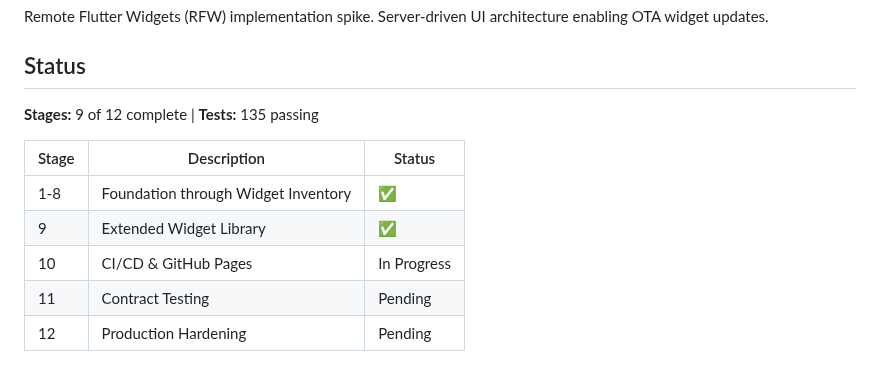
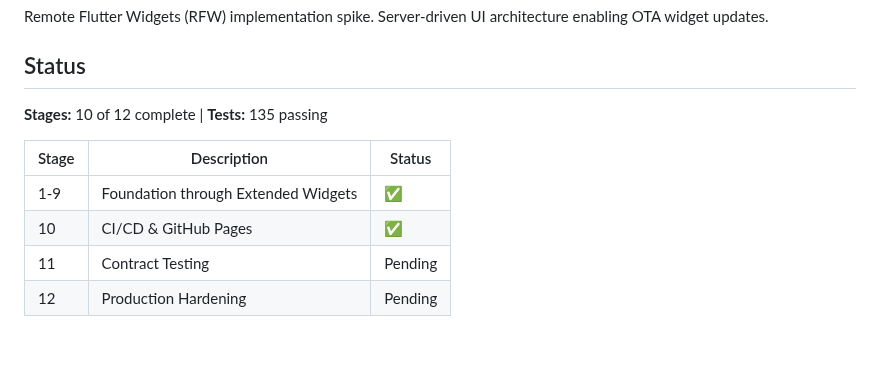
Before and after one commit to runyaga/rfw_demo, a Markdown page: README.md, the part around the change. GitHub-like rendering.

```diff
--- a/README.md
+++ b/README.md
@@ -9,13 +9,12 @@ Remote Flutter Widgets (RFW) implementation spike. Server-driven UI architecture
 
 ## Status
 
-**Stages:** 9 of 12 complete | **Tests:** 135 passing
+**Stages:** 10 of 12 complete | **Tests:** 135 passing
 
 | Stage | Description | Status |
 |-------|-------------|--------|
-| 1-8 | Foundation through Widget Inventory | ✅ |
-| 9 | Extended Widget Library | ✅ |
-| 10 | CI/CD & GitHub Pages | In Progress |
+| 1-9 | Foundation through Extended Widgets | ✅ |
+| 10 | CI/CD & GitHub Pages | ✅ |
 | 11 | Contract Testing | Pending |
 | 12 | Production Hardening | Pending |
 
```
Also changed, not shown: CLAUDE.md (+1 -1 lines), PLAN.md (+1 -1 lines).
